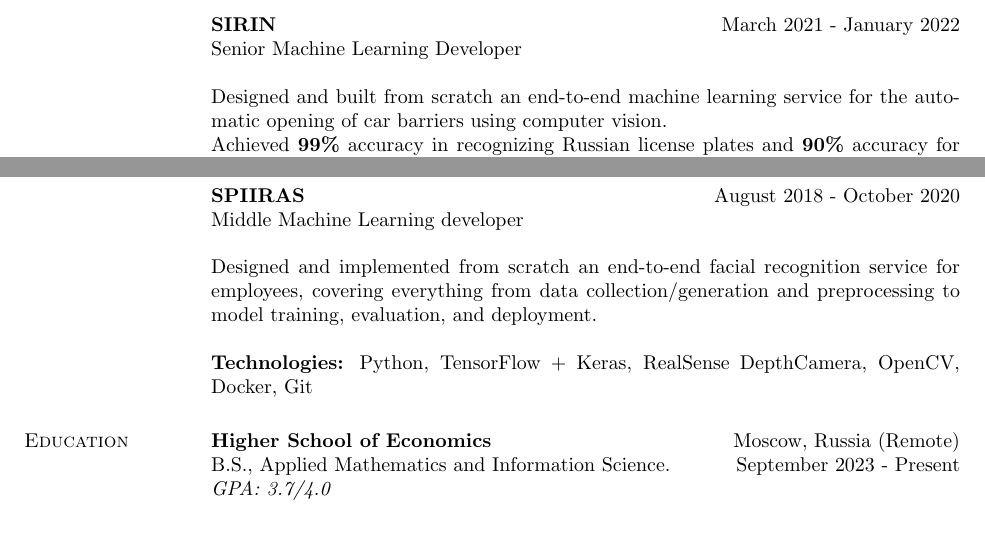
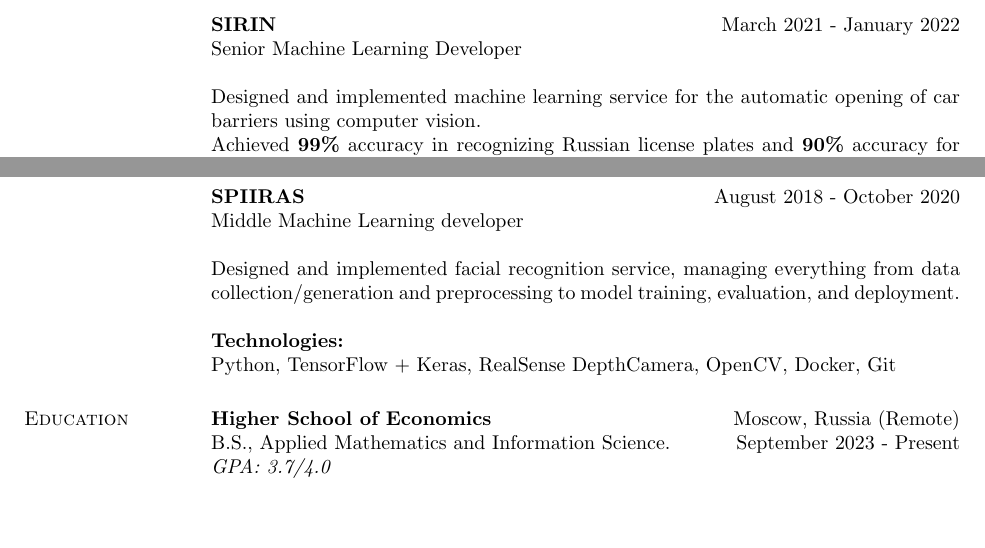
Before and after one commit to riZZZhik/riZZZhik, a LaTeX CV (cv/cv.tex, which reads cv/experience.tex): two parts of page 2 of 2, joined at a grey line, cut so that both start at the same text. Compiled offline with pdfLaTeX.

Commit message:
[UPD] CV

```diff
--- a/cv/experience.tex
+++ b/cv/experience.tex
@@ -35,6 +35,6 @@
 \textbf{SIRIN} \hfill March 2021 - January 2022 \\
 Senior Machine Learning Developer
 
-Designed and built from scratch an end-to-end machine learning service for the automatic opening of car barriers using computer vision. \\
+Designed and implemented machine learning service for the automatic opening of car barriers using computer vision. \\
 Achieved \textbf{99\%} accuracy in recognizing Russian license plates and \textbf{90\%} accuracy for all other license plates, maintaining a latency of \textbf{0.5} on a \textbf{4}-core CPU.
 
@@ -50,8 +52,9 @@
 \textbf{SPIIRAS} \hfill August 2018 - October 2020 \\
 Middle Machine Learning developer
 
-Designed and implemented from scratch an end-to-end facial recognition service for employees, covering everything from data collection/generation and preprocessing to model training, evaluation, and deployment.
+Designed and implemented facial recognition service, managing everything from data collection/generation and preprocessing to model training, evaluation, and deployment.
 
-\textbf{Technologies:} Python, TensorFlow + Keras, RealSense DepthCamera, OpenCV, Docker, Git
+\textbf{Technologies:} \\
+Python, TensorFlow + Keras, RealSense DepthCamera, OpenCV, Docker, Git
 
 \endinput
```
Also changed, not shown: cv/summary.tex (+1 -1 lines), cv.pdf, cv/experience.tex (8 more changed lines).
